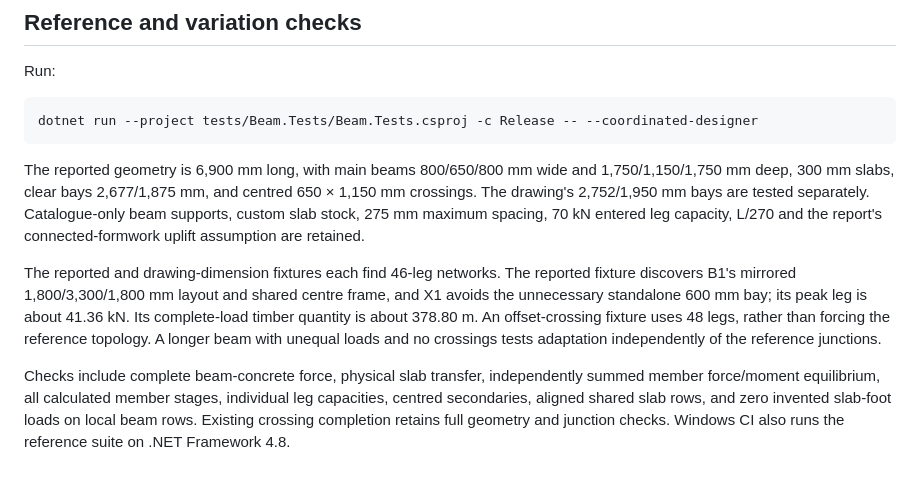
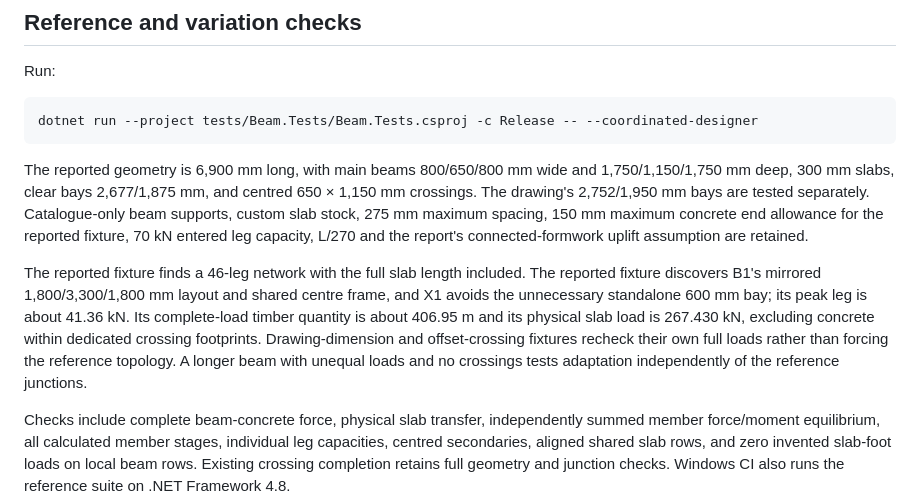
Before and after one commit to Joven091/Doka_Revit_Automation, a Markdown page: docs/coordinated-designer-search.md, the part around the change. GitHub-like rendering; blank space fills up the shorter version.

Commit message:
Document corrected full-length slab reference quantities

````diff
--- a/docs/coordinated-designer-search.md
+++ b/docs/coordinated-designer-search.md
@@ -36,9 +36,9 @@ Run:
 dotnet run --project tests/Beam.Tests/Beam.Tests.csproj -c Release -- --coordinated-designer
 ```
 
-The reported geometry is 6,900 mm long, with main beams 800/650/800 mm wide and 1,750/1,150/1,750 mm deep, 300 mm slabs, clear bays 2,677/1,875 mm, and centred 650 × 1,150 mm crossings. The drawing's 2,752/1,950 mm bays are tested separately. Catalogue-only beam supports, custom slab stock, 275 mm maximum spacing, 70 kN entered leg capacity, L/270 and the report's connected-formwork uplift assumption are retained.
+The reported geometry is 6,900 mm long, with main beams 800/650/800 mm wide and 1,750/1,150/1,750 mm deep, 300 mm slabs, clear bays 2,677/1,875 mm, and centred 650 × 1,150 mm crossings. The drawing's 2,752/1,950 mm bays are tested separately. Catalogue-only beam supports, custom slab stock, 275 mm maximum spacing, 150 mm maximum concrete end allowance for the reported fixture, 70 kN entered leg capacity, L/270 and the report's connected-formwork uplift assumption are retained.
 
-The reported and drawing-dimension fixtures each find 46-leg networks. The reported fixture discovers B1's mirrored 1,800/3,300/1,800 mm layout and shared centre frame, and X1 avoids the unnecessary standalone 600 mm bay; its peak leg is about 41.36 kN. Its complete-load timber quantity is about 378.80 m. An offset-crossing fixture uses 48 legs, rather than forcing the reference topology. A longer beam with unequal loads and no crossings tests adaptation independently of the reference junctions.
+The reported fixture finds a 46-leg network with the full slab length included. The reported fixture discovers B1's mirrored 1,800/3,300/1,800 mm layout and shared centre frame, and X1 avoids the unnecessary standalone 600 mm bay; its peak leg is about 41.36 kN. Its complete-load timber quantity is about 406.95 m and its physical slab load is 267.430 kN, excluding concrete within dedicated crossing footprints. Drawing-dimension and offset-crossing fixtures recheck their own full loads rather than forcing the reference topology. A longer beam with unequal loads and no crossings tests adaptation independently of the reference junctions.
 
 Checks include complete beam-concrete force, physical slab transfer, independently summed member force/moment equilibrium, all calculated member stages, individual leg capacities, centred secondaries, aligned shared slab rows, and zero invented slab-foot loads on local beam rows. Existing crossing completion retains full geometry and junction checks. Windows CI also runs the reference suite on .NET Framework 4.8.
 
````
